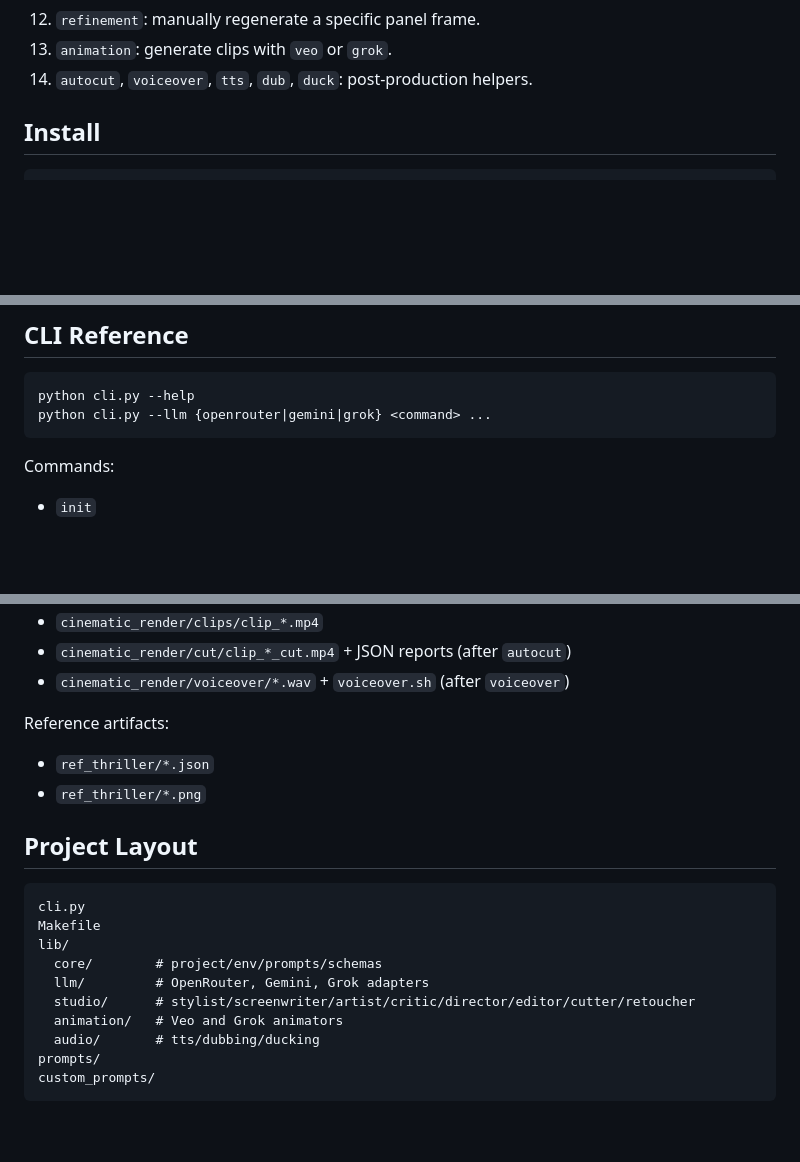
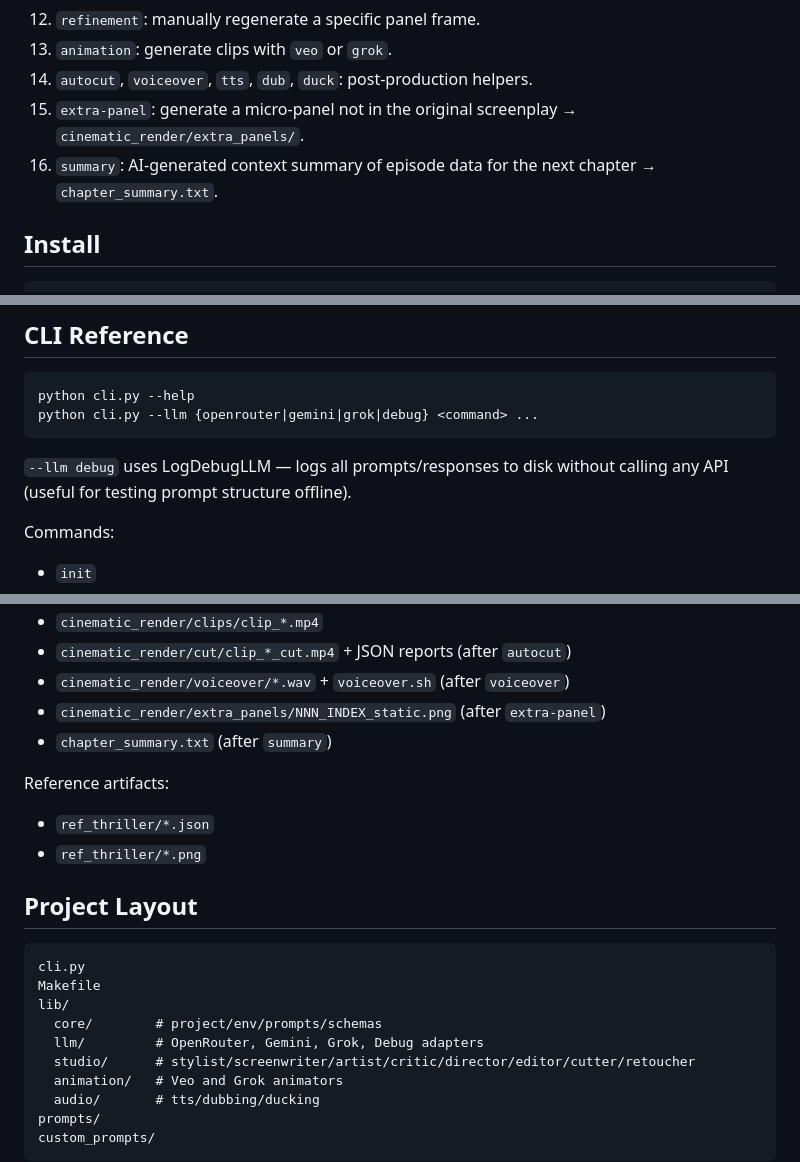
Before and after one commit to SDSmirnov/AI-Microdrama-Factory, a Markdown page: README.md, 3 parts joined by grey strips. Drawn GitHub-style; blank space fills up the shorter version.

````diff
--- a/README.md
+++ b/README.md
@@ -59,6 +59,8 @@ Core pipeline stages:
 12. `refinement`: manually regenerate a specific panel frame.
 13. `animation`: generate clips with `veo` or `grok`.
 14. `autocut`, `voiceover`, `tts`, `dub`, `duck`: post-production helpers.
+15. `extra-panel`: generate a micro-panel not in the original screenplay → `cinematic_render/extra_panels/`.
+16. `summary`: AI-generated context summary of episode data for the next chapter → `chapter_summary.txt`.
 
 ## Install
 
@@ -160,8 +162,10 @@ CUSTOM   ?= --custom-prompts
 
 ```bash
 python cli.py --help
-python cli.py --llm {openrouter|gemini|grok} <command> ...
+python cli.py --llm {openrouter|gemini|grok|debug} <command> ...
 ```
+
+`--llm debug` uses LogDebugLLM — logs all prompts/responses to disk without calling any API (useful for testing prompt structure offline).
 
 Commands:
 
@@ -212,6 +218,8 @@ Primary generated files:
 - `cinematic_render/clips/clip_*.mp4`
 - `cinematic_render/cut/clip_*_cut.mp4` + JSON reports (after `autocut`)
 - `cinematic_render/voiceover/*.wav` + `voiceover.sh` (after `voiceover`)
+- `cinematic_render/extra_panels/NNN_INDEX_static.png` (after `extra-panel`)
+- `chapter_summary.txt` (after `summary`)
 
 Reference artifacts:
 
@@ -225,7 +233,7 @@ cli.py
 Makefile
 lib/
   core/        # project/env/prompts/schemas
-  llm/         # OpenRouter, Gemini, Grok adapters
+  llm/         # OpenRouter, Gemini, Grok, Debug adapters
   studio/      # stylist/screenwriter/artist/critic/director/editor/cutter/retoucher
   animation/   # Veo and Grok animators
   audio/       # tts/dubbing/ducking
````
Also changed, not shown: other parts of README.md (+5 -1 lines), CLAUDE.md (+9 -25 lines).
